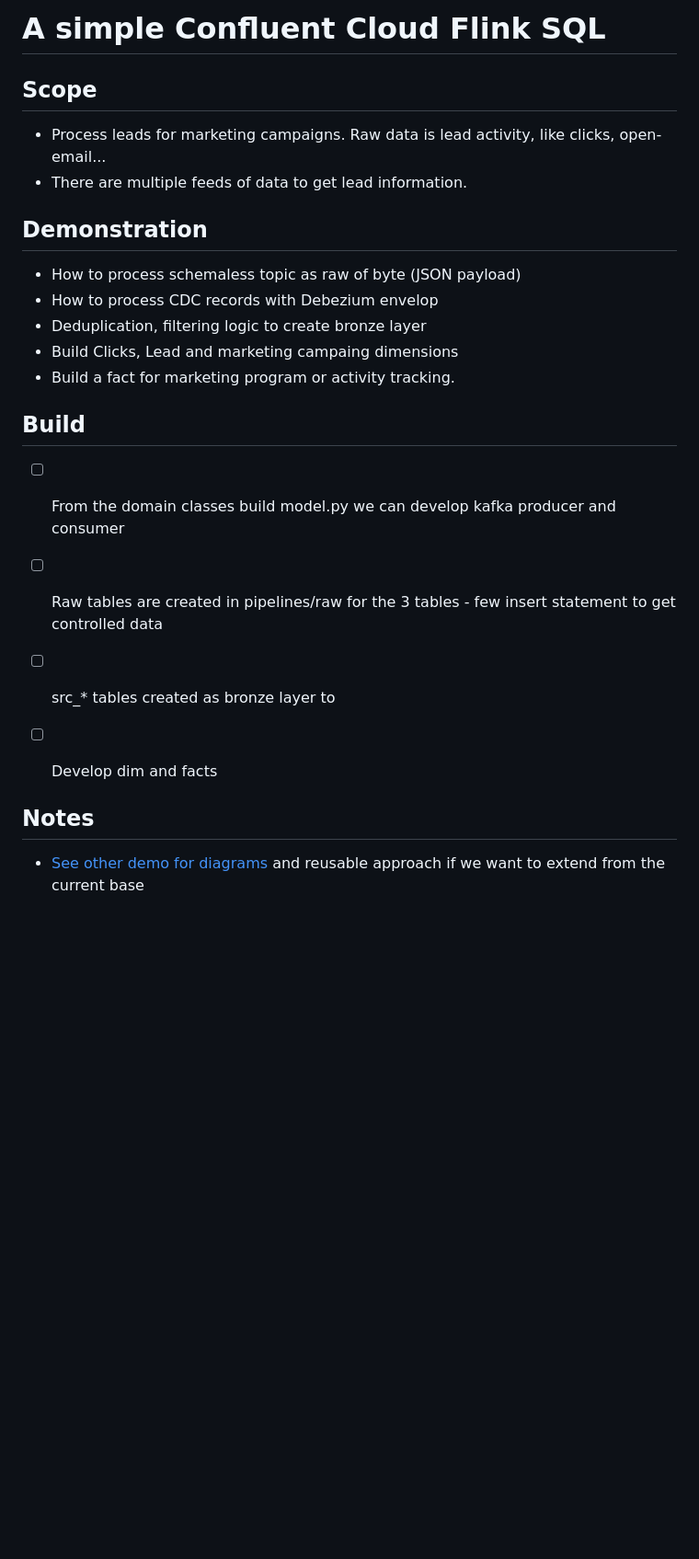
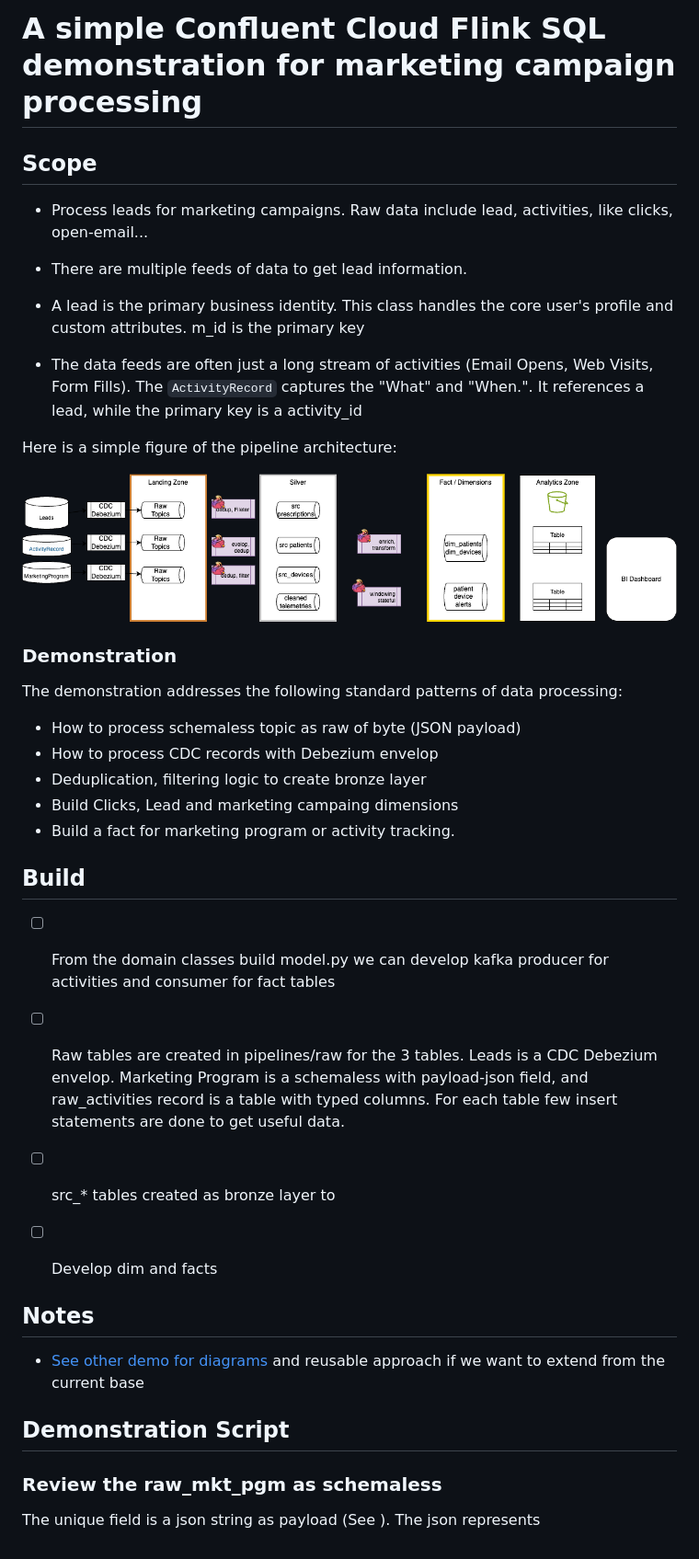
Before and after one commit to jbcodeforce/wd-flink-demo, a Markdown page: README.md, the part around the change. Shown at 92% size. GitHub-like rendering; pictures changed too: docs/pipeline-view.drawio.png (added); blank space fills up the shorter version.

```diff
--- a/README.md
+++ b/README.md
@@ -1,11 +1,21 @@
-# A simple Confluent Cloud Flink SQL
+# A simple Confluent Cloud Flink SQL demonstration for marketing campaign processing
 
 ## Scope
 
-* Process leads for marketing campaigns. Raw data is lead activity, like clicks, open-email...
+* Process leads for marketing campaigns. Raw data include lead, activities, like clicks, open-email...
 * There are multiple feeds of data to get lead information.
 
-## Demonstration
+* A lead is the primary business identity. This class handles the core user's profile and custom attributes. m_id is the primary key
+* The  data feeds are often just a long stream of activities (Email Opens, Web Visits, Form Fills). The `ActivityRecord` captures the "What" and "When.". It references a lead, while the primary key is a activity_id
+
+Here is a simple figure of the pipeline architecture:
+
+![](./docs/pipeline-view.drawio.png)
+
+### Demonstration
+
+The demonstration addresses the following standard patterns of data processing:
+
 * How to process schemaless topic as raw of byte (JSON payload)
 * How to process CDC records with Debezium envelop
 * Deduplication, filtering logic to create bronze layer
@@ -14,8 +24,8 @@
 
 ## Build
 
-* [ ] From the domain classes build model.py we can develop kafka producer and consumer
-* [ ] Raw tables are created in pipelines/raw for the 3 tables - few insert statement to get controlled data
+* [ ] From the domain classes build model.py we can develop kafka producer for activities and consumer for fact tables
+* [ ] Raw tables are created in pipelines/raw for the 3 tables. Leads is a CDC Debezium envelop. Marketing Program is a schemaless with payload-json field, and raw_activities record is a table with typed columns. For each table few insert statements are done to get useful data.
 * [ ] src_* tables created as bronze layer to
 * [ ] Develop dim and facts
 
@@ -23,3 +33,9 @@
 ## Notes
 
 * [See other demo for diagrams](https://jbcodeforce.github.io/healthcare-shift-left-demo/) and reusable approach if we want to extend from the current base
+
+## Demonstration Script
+
+### Review the raw_mkt_pgm as schemaless
+
+The unique field is a json string as payload (See []()). The json represents
```
Also changed, not shown: 15 other files.
